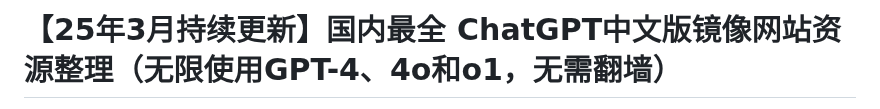
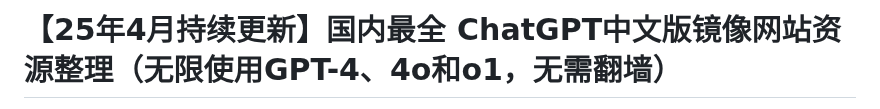
Before and after one commit to vbosoxo/Chatgpt-ZhongWen, a Markdown page: README.md, the part around one of its changes. Drawn GitHub-style.

```diff
--- a/README.md
+++ b/README.md
@@ -1,2 +1,2 @@
-# 【25年3月持续更新】国内最全 ChatGPT中文版镜像网站资源整理（无限使用GPT-4、4o和o1，无需翻墙）
+# 【25年4月持续更新】国内最全 ChatGPT中文版镜像网站资源整理（无限使用GPT-4、4o和o1，无需翻墙）
 
```
Also changed, not shown: other parts of README.md (+1 -1 lines).
